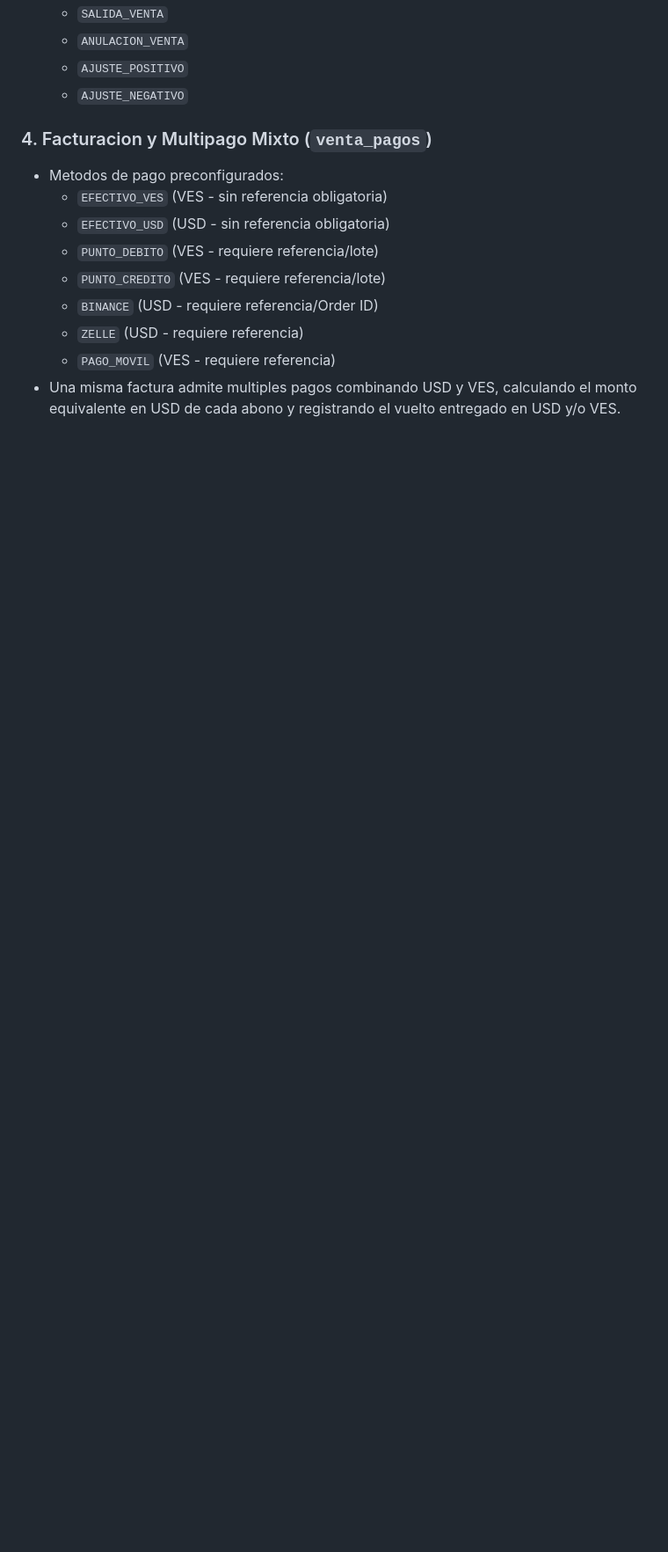
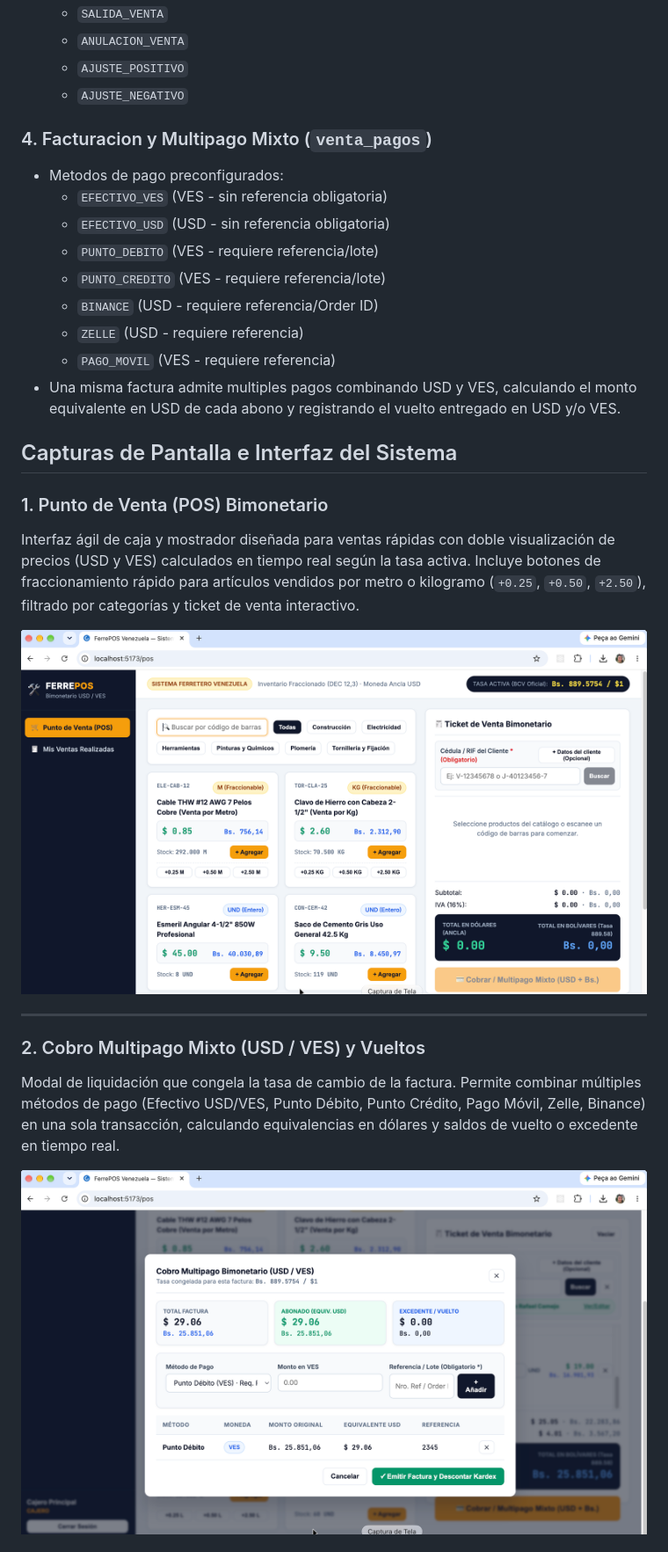
Before and after one commit to joserafael/ferre_pos, a Markdown page: README.md, the part around the change printed below. Shown: that part at 88% size. Drawn GitHub-style; pictures changed too: imagenes/2.png (added), imagenes/3.png (added); blank space fills up the shorter version.

Commit message:
docs: agregar capturas de pantalla de la interfaz al README

```diff
--- a/README.md
+++ b/README.md
@@ -52,3 +52,18 @@ Sistema integral de Punto de Venta (POS), control de inventario con soporte de u
   - `ZELLE` (USD - requiere referencia)
   - `PAGO_MOVIL` (VES - requiere referencia)
 - Una misma factura admite multiples pagos combinando USD y VES, calculando el monto equivalente en USD de cada abono y registrando el vuelto entregado en USD y/o VES.
+
+## Capturas de Pantalla e Interfaz del Sistema
+
+### 1. Punto de Venta (POS) Bimonetario
+Interfaz ágil de caja y mostrador diseñada para ventas rápidas con doble visualización de precios (USD y VES) calculados en tiempo real según la tasa activa. Incluye botones de fraccionamiento rápido para artículos vendidos por metro o kilogramo (`+0.25`, `+0.50`, `+2.50`), filtrado por categorías y ticket de venta interactivo.
+
+![Punto de Venta (POS) Bimonetario](./imagenes/2.png)
+
+---
+
+### 2. Cobro Multipago Mixto (USD / VES) y Vueltos
+Modal de liquidación que congela la tasa de cambio de la factura. Permite combinar múltiples métodos de pago (Efectivo USD/VES, Punto Débito, Punto Crédito, Pago Móvil, Zelle, Binance) en una sola transacción, calculando equivalencias en dólares y saldos de vuelto o excedente en tiempo real.
+
+![Cobro Multipago Mixto](./imagenes/3.png)
+
```
Also changed, not shown: other parts of README.md (+20 -0 lines), imagenes/1.png (added), imagenes/4.png (added), imagenes/5.png (added).
